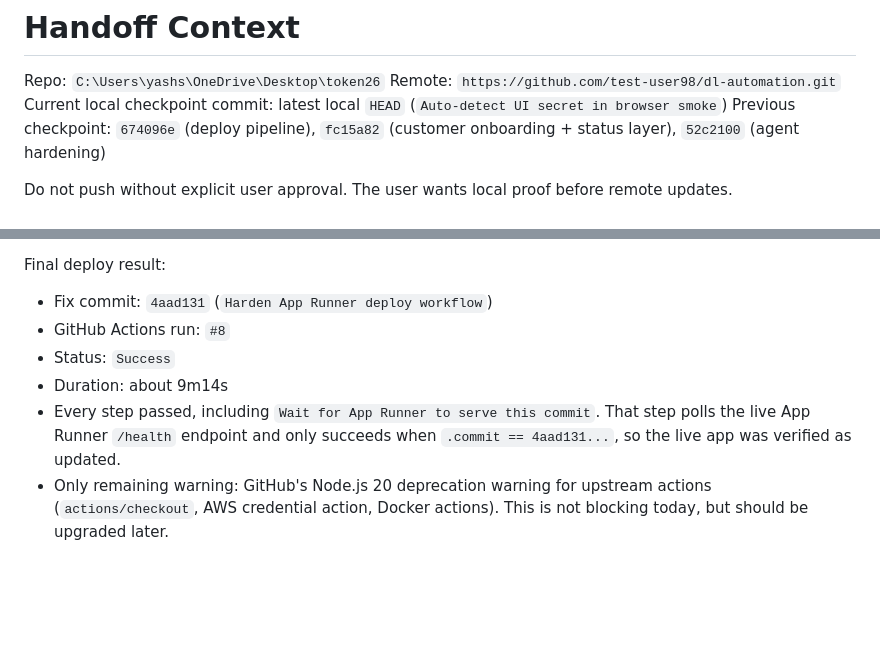
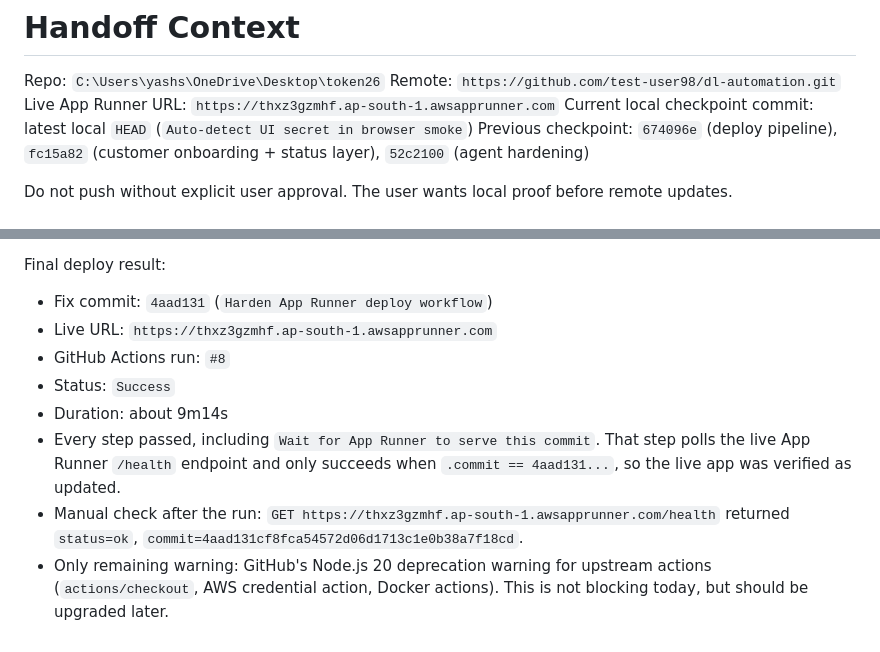
Before and after one commit to test-user98/dl-automation, a Markdown page: docs/handoff-context.md, 2 parts joined by grey strips. Drawn GitHub-style; blank space fills up the shorter version.

Commit message:
Record live App Runner URL [skip ci]

```diff
--- a/docs/handoff-context.md
+++ b/docs/handoff-context.md
@@ -2,6 +2,7 @@
 
 Repo: `C:\Users\yashs\OneDrive\Desktop\token26`
 Remote: `https://github.com/test-user98/dl-automation.git`
+Live App Runner URL: `https://thxz3gzmhf.ap-south-1.awsapprunner.com`
 Current local checkpoint commit: latest local `HEAD` (`Auto-detect UI secret in browser smoke`)
 Previous checkpoint: `674096e` (deploy pipeline), `fc15a82` (customer onboarding + status layer), `52c2100` (agent hardening)
 
@@ -605,12 +606,16 @@ Validated locally before pushing this workflow fix:
 Final deploy result:
 
 - Fix commit: `4aad131` (`Harden App Runner deploy workflow`)
+- Live URL: `https://thxz3gzmhf.ap-south-1.awsapprunner.com`
 - GitHub Actions run: `#8`
 - Status: `Success`
 - Duration: about 9m14s
 - Every step passed, including `Wait for App Runner to serve this commit`.
   That step polls the live App Runner `/health` endpoint and only succeeds
   when `.commit == 4aad131...`, so the live app was verified as updated.
+- Manual check after the run:
+  `GET https://thxz3gzmhf.ap-south-1.awsapprunner.com/health`
+  returned `status=ok`, `commit=4aad131cf8fca54572d06d1713c1e0b38a7f18cd`.
 - Only remaining warning: GitHub's Node.js 20 deprecation warning for upstream
   actions (`actions/checkout`, AWS credential action, Docker actions). This is
   not blocking today, but should be upgraded later.
```
